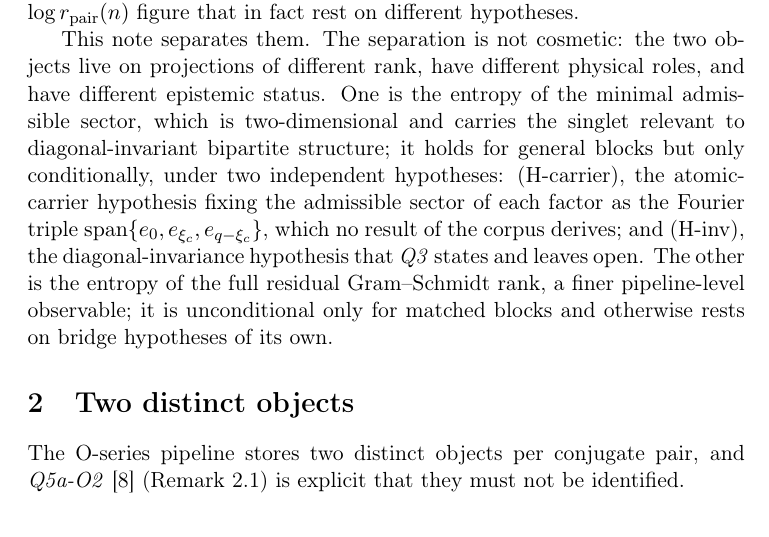
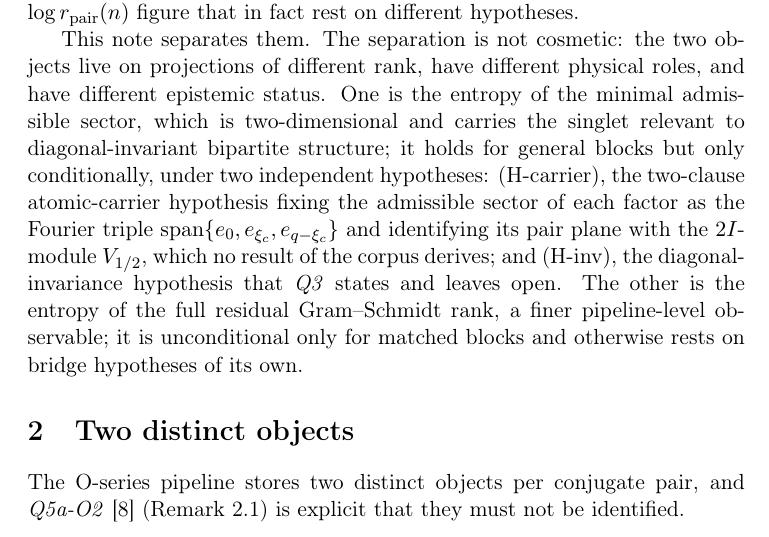
Before and after one commit to Cosmochrony/e2-two-entropies, a LaTeX paper (tex/EntanglementE2.tex): part of page 4 of 10, cut so that both start at the same text. Compiled offline with pdfLaTeX.

Commit message:
Round-2 review repairs (supplied-input framing / covariance wording / unit-sphere coercivity scope)

```diff
--- a/tex/EntanglementE2.tex
+++ b/tex/EntanglementE2.tex
@@ -103,9 +103,10 @@ the Admissible Pair Sector and the Full Residual Rank}
     have different physical roles, and have different epistemic status.
     One is the entropy of the minimal admissible sector, which is two-dimensional and carries
     the singlet relevant to diagonal-invariant bipartite structure; it holds for general blocks
-    but only conditionally, under two independent hypotheses: (H-carrier), the atomic-carrier
-    hypothesis fixing the admissible sector of each factor as the Fourier triple
-    $\mathrm{span}\{e_0,e_{\xi_c},e_{q-\xi_c}\}$, which no result of the corpus derives; and
+    but only conditionally, under two independent hypotheses: (H-carrier), the two-clause
+    atomic-carrier hypothesis fixing the admissible sector of each factor as the Fourier triple
+    $\mathrm{span}\{e_0,e_{\xi_c},e_{q-\xi_c}\}$ and identifying its pair plane with the
+    $2I$-module $V_{1/2}$, which no result of the corpus derives; and
     (H-inv), the diagonal-invariance hypothesis that \emph{Q3} states and leaves open.
     The other is the entropy of the full residual Gram--Schmidt rank, a finer pipeline-level
     observable; it is unconditional only for matched blocks and otherwise rests on bridge
```
